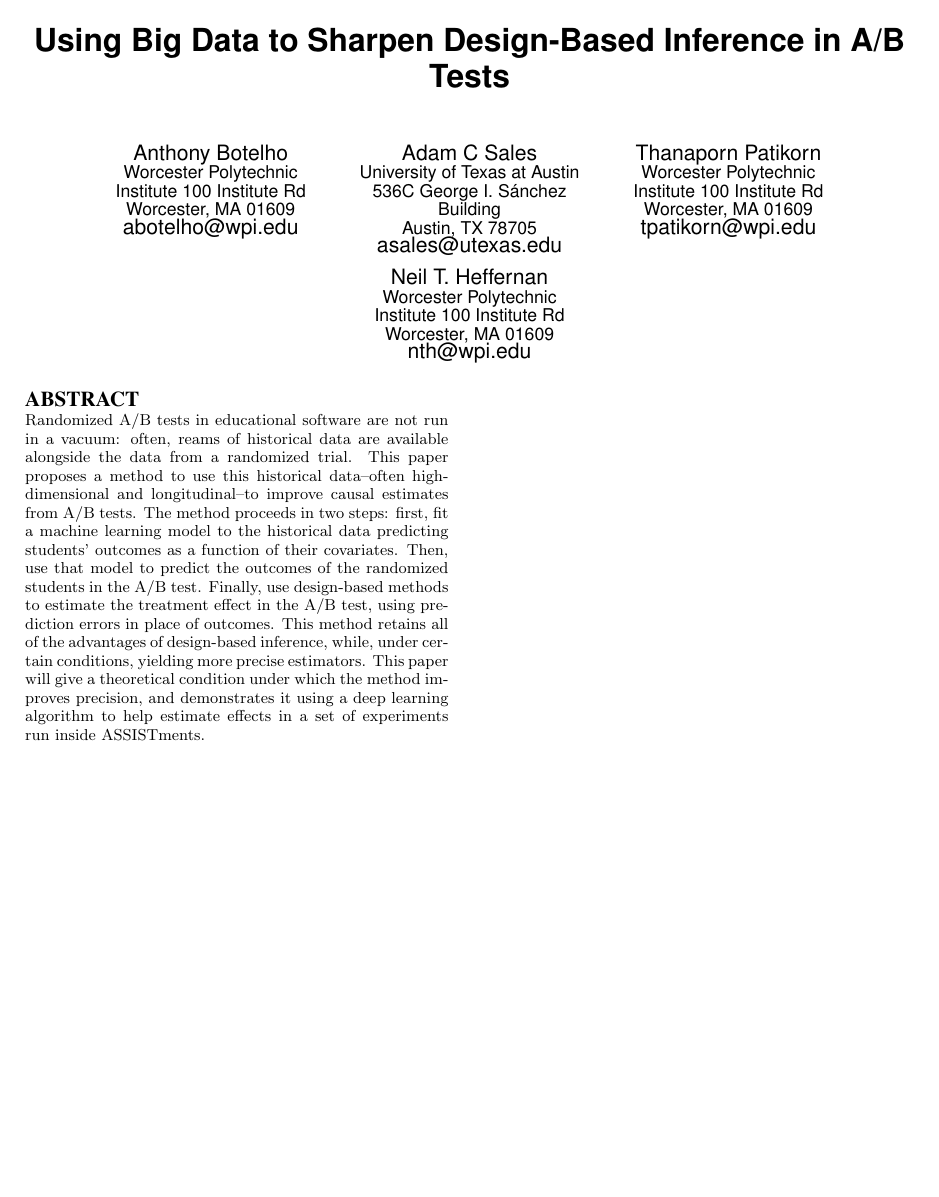
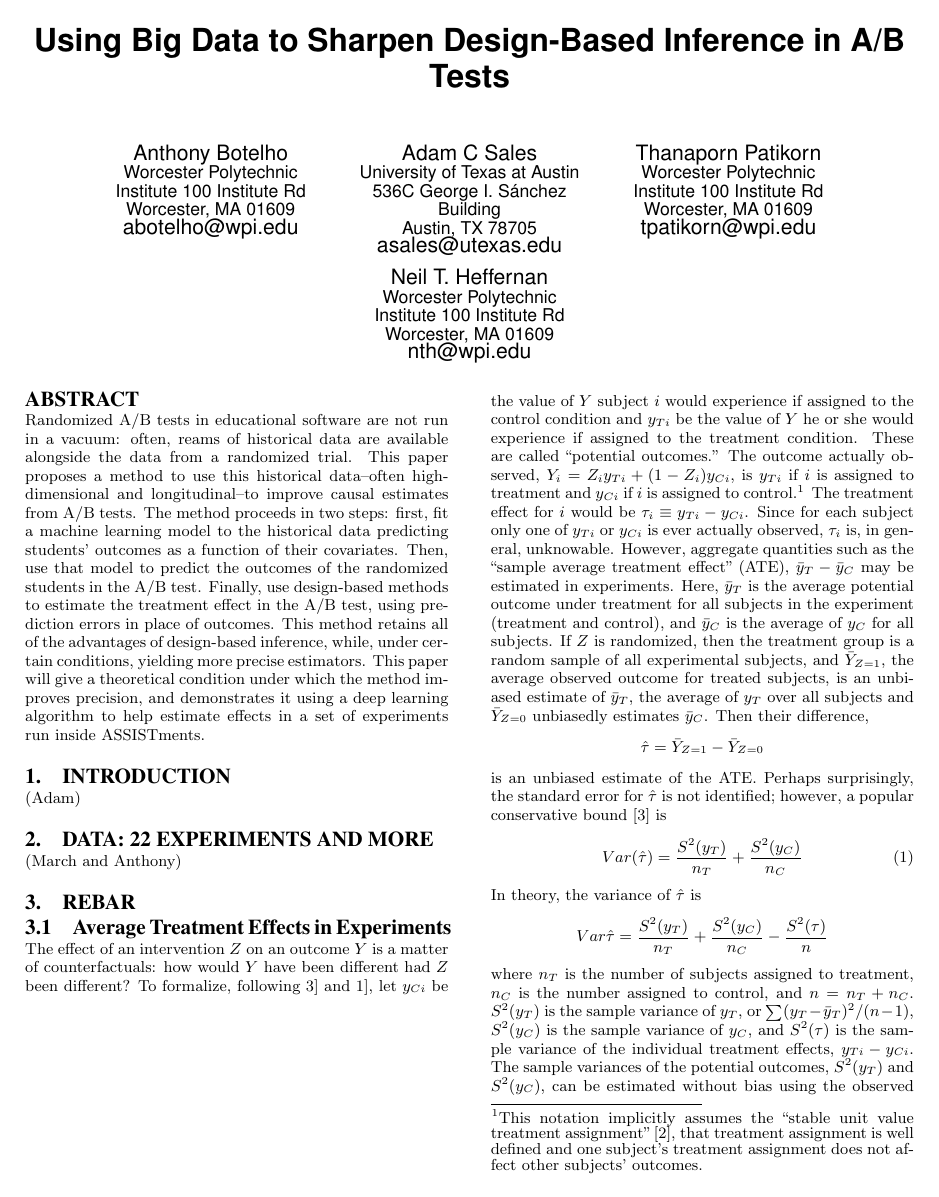
Before and after one commit to adamSales/EDMrebar, a LaTeX document (main.tex): the whole page before the commit and page 1 of 2 after it. Compiled offline with pdfLaTeX.

Commit message:
full neyman se

```diff
--- a/main.tex
+++ b/main.tex
@@ -1,4 +1,14 @@
 \documentclass{edm_template}
+
+%\usepackage{amsthm,amsmath,amsfonts}
+\usepackage{bm}
+
+\newcommand{\yti}{y_{Ti}}
+\newcommand{\yci}{y_{Ci}}
+\newcommand{\yhati}{\hat{y}_{Ci}}
+\newcommand{\yhat}{\hat{y}_C}
+\newcommand{\tauhat}{\hat{\tau}}
+
 
 \begin{document}
 
@@ -38,3 +48,28 @@
 Randomized A/B tests in educational software are not run in a vacuum: often, reams of historical data are available alongside the data from a randomized trial. This paper proposes a method to use this historical data--often high-dimensional and longitudinal--to improve causal estimates from A/B tests. The method proceeds in two steps: first, fit a machine learning model to the historical data predicting students' outcomes as a function of their covariates. Then, use that model to predict the outcomes of the randomized students in the A/B test. Finally, use design-based methods to estimate the treatment effect in the A/B test, using prediction errors in place of outcomes. This method retains all of the advantages of design-based inference, while, under certain conditions, yielding more precise estimators. This paper will give a theoretical condition under which the method improves precision, and demonstrates it using a deep learning algorithm to help estimate effects in a set of experiments run inside ASSISTments.
 \end{abstract}
 
+\section{Introduction}
+(Adam)
+
+\section{Data: 22 Experiments and More}
+(March and Anthony)
+
+\section{Rebar}
+\subsection{Average Treatment Effects in Experiments}
+The effect of an intervention $Z$ on an outcome $Y$ is a matter of counterfactuals: how would $Y$ have been different had $Z$ been different?
+To formalize, following \citeN{neyman} and \citeN{rubin}, let $\yci$ be the value of $Y$ subject $i$ would experience if assigned to the control condition and $\yti$ be the value of $Y$ he or she would experience if assigned to the treatment condition. These are called ``potential outcomes.'' The outcome actually observed, $Y_i=Z_i\yti+(1-Z_i)\yci$, is $\yti$ if $i$ is assigned to treatment and $\yci$ if $i$ is assigned to control.\footnote{This notation implicitly assumes the ``stable unit value treatment assignment'' \cite{sutva}, that treatment assignment is well defined and one subject's treatment assignment does not affect other subjects' outcomes.} The treatment effect for $i$ would be $\tau_i\equiv \yti-\yci$. Since for each subject only one of $\yti$ or $\yci$ is ever actually observed, $\tau_i$ is, in general, unknowable. However, aggregate quantities such as the ``sample average treatment effect'' (ATE), $\bar{y}_T-\bar{y}_C$ may be estimated in experiments. Here, $\bar{y}_T$ is the average potential outcome under treatment for all subjects in the experiment (treatment and control), and $\bar{y}_C$ is the average of $y_C$ for all subjects.
+If $Z$ is randomized, then the treatment group is a random sample of all experimental subjects, and $\bar{Y}_{Z=1}$, the average observed outcome for treated subjects, is an unbiased estimate of $\bar{y}_T$, the average of $y_T$ over all subjects and $\bar{Y}_{Z=0}$ unbiasedly estimates $\bar{y}_C$. Then their difference,
+\begin{equation*}
+\tauhat=\bar{Y}_{Z=1}-\bar{Y}_{Z=0}
+\end{equation*}
+is an unbiased estimate of the ATE.
+Perhaps surprisingly, the standard error for $\tauhat$ is not identified; however, a popular conservative bound \cite{neyman} is
+\begin{equation}
+Var(\tauhat)=\frac{S^2(y_T)}{n_T}+\frac{S^2(y_C)}{n_C}
+\end{equation}
+In theory, the variance of $\tauhat$ is
+\begin{equation*}
+Var{\tauhat}=\frac{S^2(y_T)}{n_T}+\frac{S^2(y_C)}{n_C}-\frac{S^2(\tau)}{n}
+\end{equation*}
+where $n_T$ is the number of subjects assigned to treatment, $n_C$ is the number assigned to control, and $n=n_T+n_C$. $S^2(y_T)$ is the sample variance of $y_T$, or $\sum (y_T-\bar{y}_T)^2/(n-1)$, $S^2(y_C)$ is the sample variance of $y_C$, and $S^2(\tau)$ is the sample variance of the individual treatment effects, $\yti-\yci$.
+The sample variances of the potential outcomes, $S^2(y_T)$ and $S^2(y_C)$, can be estimated without bias using the observed outcomes, as $S^2(Y_{Z=1})$ and $S^2(Y_{Z=0})$.
```
Also changed, not shown: citations.bib (added, +30 -0 lines), corVsSE.jpg (added), corVsSE2.jpg (added), estEff1.jpg (added), estEff2.jpg (added), main.tex (15 more changed lines).
